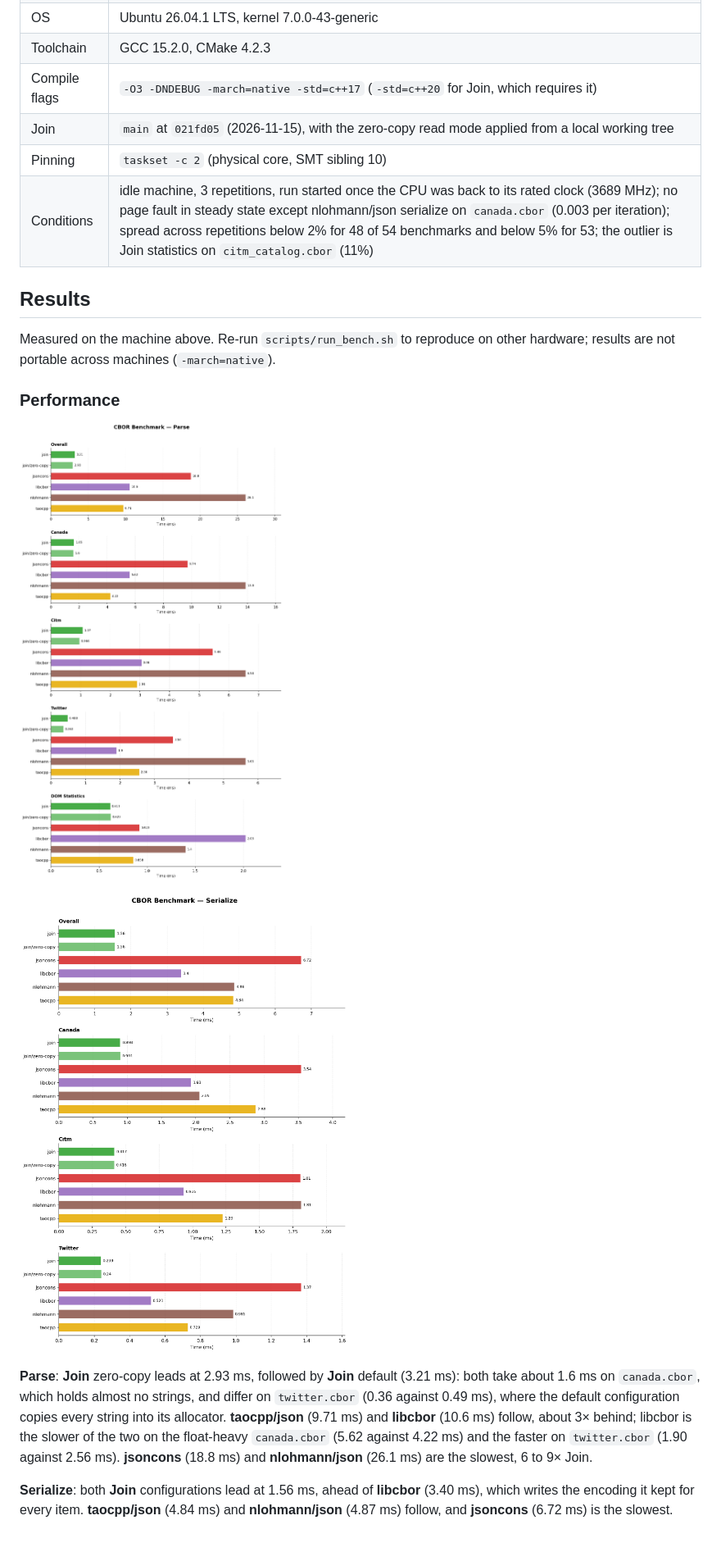
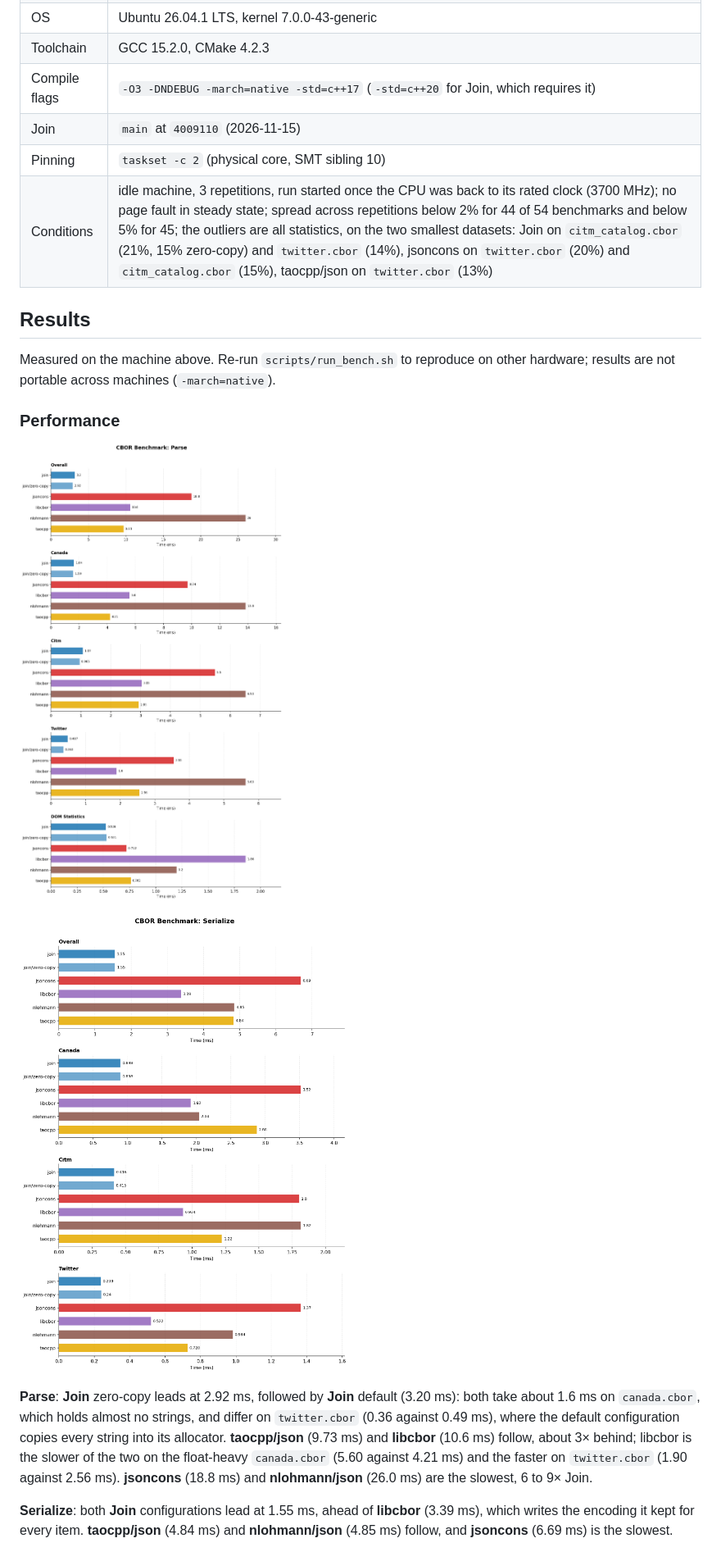
Before and after one commit to joinframework/cbor-benchmark, a Markdown page: README.md, the part around one of its changes. Shown at 82% size. GitHub-like rendering; pictures changed too: plots/performance_parse.png, plots/performance_serialize.png.

```diff
--- a/README.md
+++ b/README.md
@@ -225,9 +225,9 @@ All figures below come from a single run on this machine (3 repetitions, each in
 | OS | Ubuntu 26.04.1 LTS, kernel 7.0.0-43-generic |
 | Toolchain | GCC 15.2.0, CMake 4.2.3 |
 | Compile flags | `-O3 -DNDEBUG -march=native -std=c++17` (`-std=c++20` for Join, which requires it) |
-| Join | `main` at `021fd05` (2026-11-15), with the zero-copy read mode applied from a local working tree |
+| Join | `main` at `4009110` (2026-11-15) |
 | Pinning | `taskset -c 2` (physical core, SMT sibling 10) |
-| Conditions | idle machine, 3 repetitions, run started once the CPU was back to its rated clock (3689 MHz); no page fault in steady state except nlohmann/json serialize on `canada.cbor` (0.003 per iteration); spread across repetitions below 2% for 48 of 54 benchmarks and below 5% for 53; the outlier is Join statistics on `citm_catalog.cbor` (11%) |
+| Conditions | idle machine, 3 repetitions, run started once the CPU was back to its rated clock (3700 MHz); no page fault in steady state; spread across repetitions below 2% for 44 of 54 benchmarks and below 5% for 45; the outliers are all statistics, on the two smallest datasets: Join on `citm_catalog.cbor` (21%, 15% zero-copy) and `twitter.cbor` (14%), jsoncons on `twitter.cbor` (20%) and `citm_catalog.cbor` (15%), taocpp/json on `twitter.cbor` (13%) |
 
 ## Results
 
@@ -239,7 +239,7 @@ Measured on the machine above. Re-run `scripts/run_bench.sh` to reproduce on oth
 
 ![Serialize](plots/performance_serialize.png)
 
-**Parse**: **Join** zero-copy leads at 2.93 ms, followed by **Join** default (3.21 ms): both take about 1.6 ms on `canada.cbor`, which holds almost no strings, and differ on `twitter.cbor` (0.36 against 0.49 ms), where the default configuration copies every string into its allocator. **taocpp/json** (9.71 ms) and **libcbor** (10.6 ms) follow, about 3× behind; libcbor is the slower of the two on the float-heavy `canada.cbor` (5.62 against 4.22 ms) and the faster on `twitter.cbor` (1.90 against 2.56 ms). **jsoncons** (18.8 ms) and **nlohmann/json** (26.1 ms) are the slowest, 6 to 9× Join.
+**Parse**: **Join** zero-copy leads at 2.92 ms, followed by **Join** default (3.20 ms): both take about 1.6 ms on `canada.cbor`, which holds almost no strings, and differ on `twitter.cbor` (0.36 against 0.49 ms), where the default configuration copies every string into its allocator. **taocpp/json** (9.73 ms) and **libcbor** (10.6 ms) follow, about 3× behind; libcbor is the slower of the two on the float-heavy `canada.cbor` (5.60 against 4.21 ms) and the faster on `twitter.cbor` (1.90 against 2.56 ms). **jsoncons** (18.8 ms) and **nlohmann/json** (26.0 ms) are the slowest, 6 to 9× Join.
 
-**Serialize**: both **Join** configurations lead at 1.56 ms, ahead of **libcbor** (3.40 ms), which writes the encoding it kept for every item. **taocpp/json** (4.84 ms) and **nlohmann/json** (4.87 ms) follow, and **jsoncons** (6.72 ms) is the slowest.
+**Serialize**: both **Join** configurations lead at 1.55 ms, ahead of **libcbor** (3.39 ms), which writes the encoding it kept for every item. **taocpp/json** (4.84 ms) and **nlohmann/json** (4.85 ms) follow, and **jsoncons** (6.69 ms) is the slowest.
 
```
Also changed, not shown: other parts of README.md (+27 -28 lines), plots/conformance.png, 13 other files.
